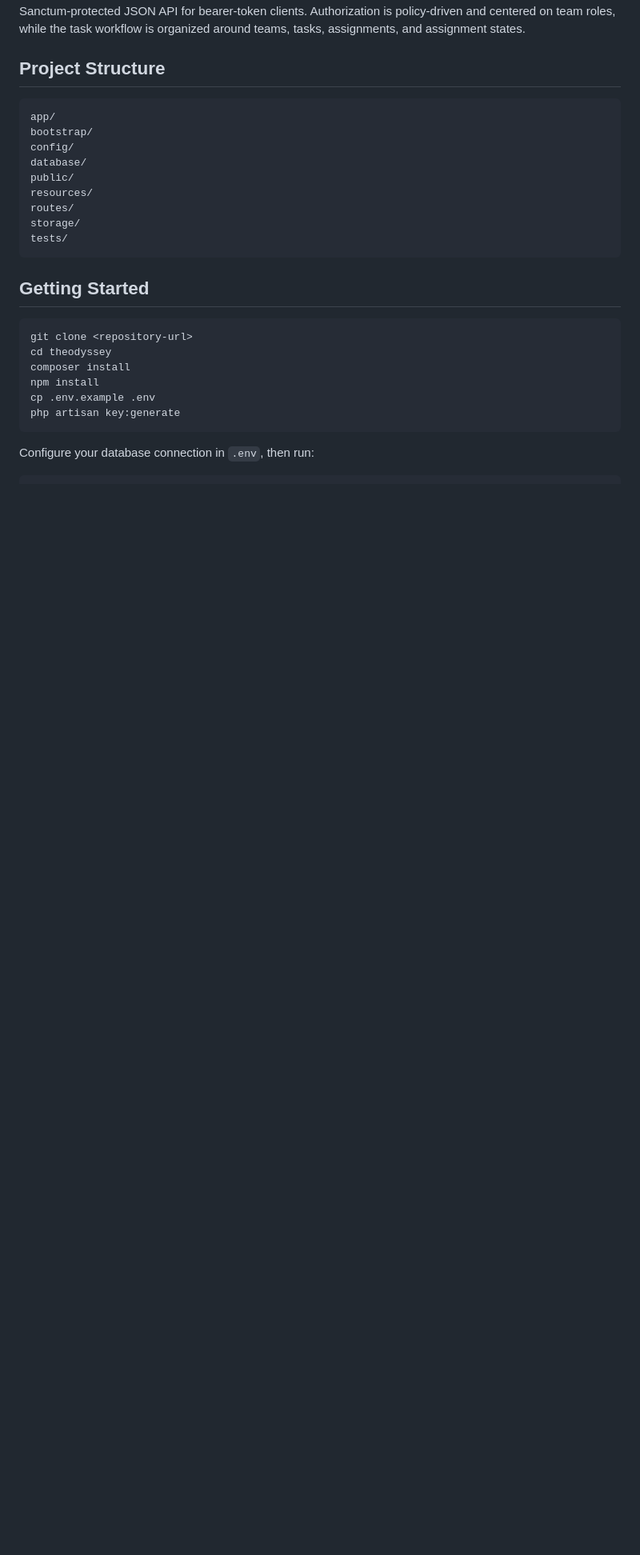
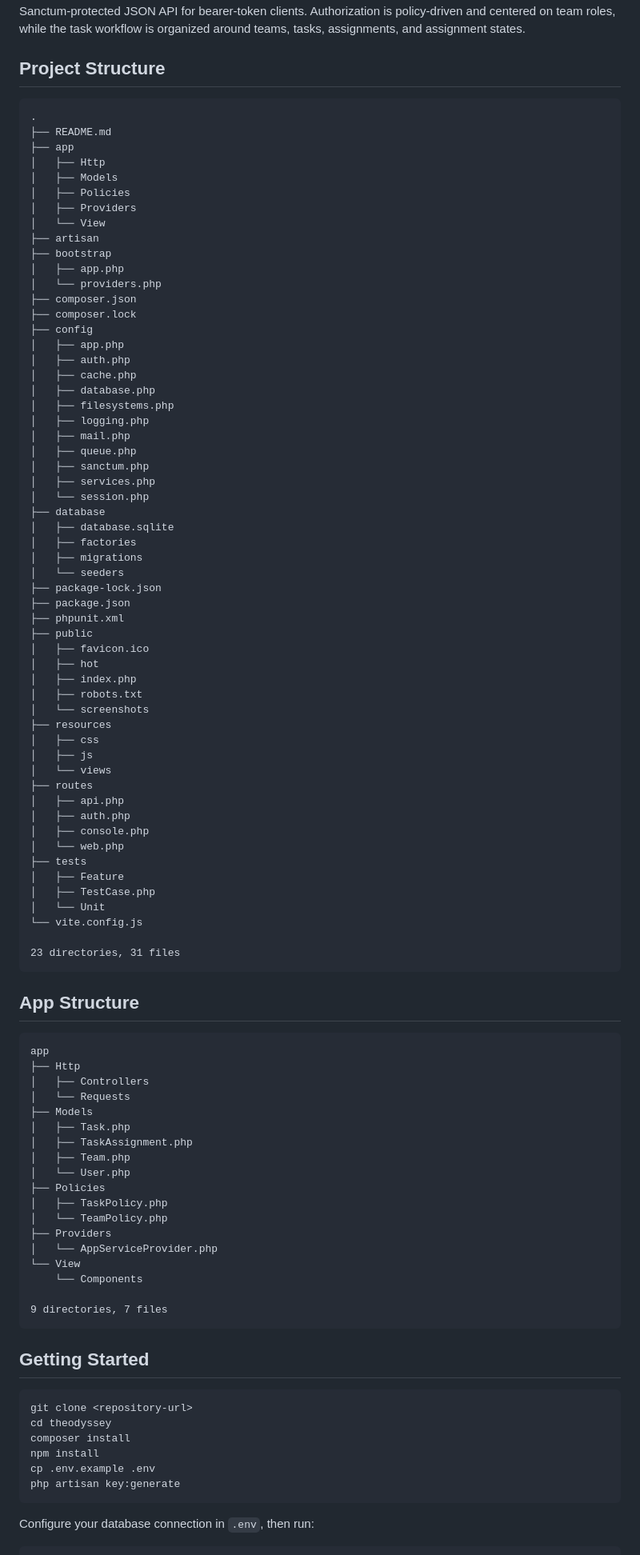
Before and after one commit to KrrishVardhan/odyssey, a Markdown page: README.md, the part around the change. Shown at 80% size. Drawn GitHub-style; blank space fills up the shorter version.

Commit message:
edit readme with folder structure

````diff
--- a/README.md
+++ b/README.md
@@ -84,15 +84,85 @@ Odyssey uses a Laravel backend with a Blade-rendered web layer for session-authe
 ## Project Structure
 
 ```text
-app/
-bootstrap/
-config/
-database/
-public/
-resources/
-routes/
-storage/
-tests/
+.
+├── README.md
+├── app
+│   ├── Http
+│   ├── Models
+│   ├── Policies
+│   ├── Providers
+│   └── View
+├── artisan
+├── bootstrap
+│   ├── app.php
+│   └── providers.php
+├── composer.json
+├── composer.lock
+├── config
+│   ├── app.php
+│   ├── auth.php
+│   ├── cache.php
+│   ├── database.php
+│   ├── filesystems.php
+│   ├── logging.php
+│   ├── mail.php
+│   ├── queue.php
+│   ├── sanctum.php
+│   ├── services.php
+│   └── session.php
+├── database
+│   ├── database.sqlite
+│   ├── factories
+│   ├── migrations
+│   └── seeders
+├── package-lock.json
+├── package.json
+├── phpunit.xml
+├── public
+│   ├── favicon.ico
+│   ├── hot
+│   ├── index.php
+│   ├── robots.txt
+│   └── screenshots
+├── resources
+│   ├── css
+│   ├── js
+│   └── views
+├── routes
+│   ├── api.php
+│   ├── auth.php
+│   ├── console.php
+│   └── web.php
+├── tests
+│   ├── Feature
+│   ├── TestCase.php
+│   └── Unit
+└── vite.config.js
+
+23 directories, 31 files
+```
+
+## App Structure
+
+```text
+app
+├── Http
+│   ├── Controllers
+│   └── Requests
+├── Models
+│   ├── Task.php
+│   ├── TaskAssignment.php
+│   ├── Team.php
+│   └── User.php
+├── Policies
+│   ├── TaskPolicy.php
+│   └── TeamPolicy.php
+├── Providers
+│   └── AppServiceProvider.php
+└── View
+    └── Components
+
+9 directories, 7 files
 ```
 
 ## Getting Started
````
